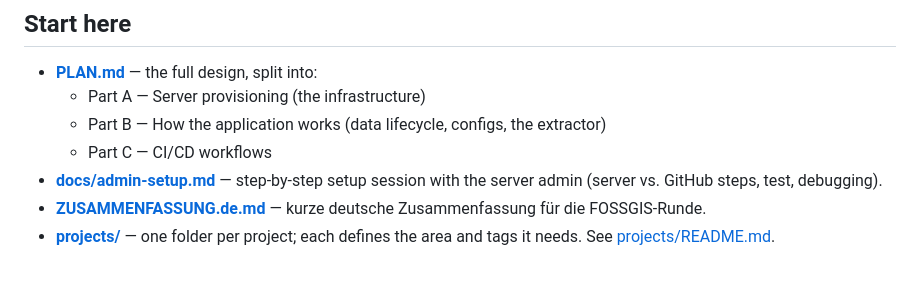
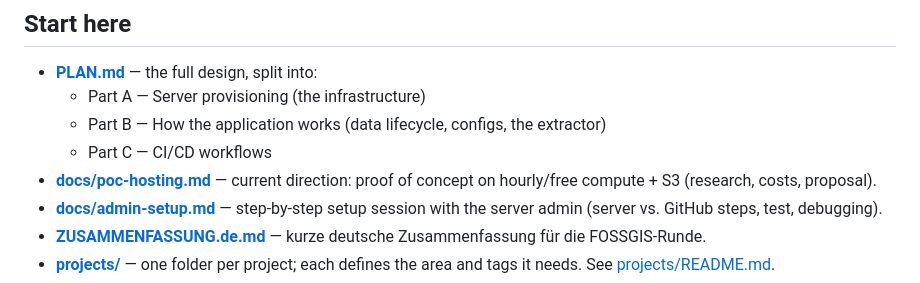
Before and after one commit to osmberlin/osm-pbf-filter-service, a Markdown page: README.md, the part around the change. Rendered like a GitHub page.

Commit message:
Research + proposal: proof of concept on free/hourly compute and S3
Co-Authored-By: Claude Opus 5.5 <noreply@anthropic.com>

```diff
--- a/README.md
+++ b/README.md
@@ -20,6 +20,8 @@ installed on the community server.
   - Part A — Server provisioning (the infrastructure)
   - Part B — How the application works (data lifecycle, configs, the extractor)
   - Part C — CI/CD workflows
+- **[docs/poc-hosting.md](docs/poc-hosting.md)** — current direction: proof of
+  concept on hourly/free compute + S3 (research, costs, proposal).
 - **[docs/admin-setup.md](docs/admin-setup.md)** — step-by-step setup session with
   the server admin (server vs. GitHub steps, test, debugging).
 - **[ZUSAMMENFASSUNG.de.md](ZUSAMMENFASSUNG.de.md)** — kurze deutsche
```
Also changed, not shown: docs/poc-hosting.md (added, +108 -0 lines).
